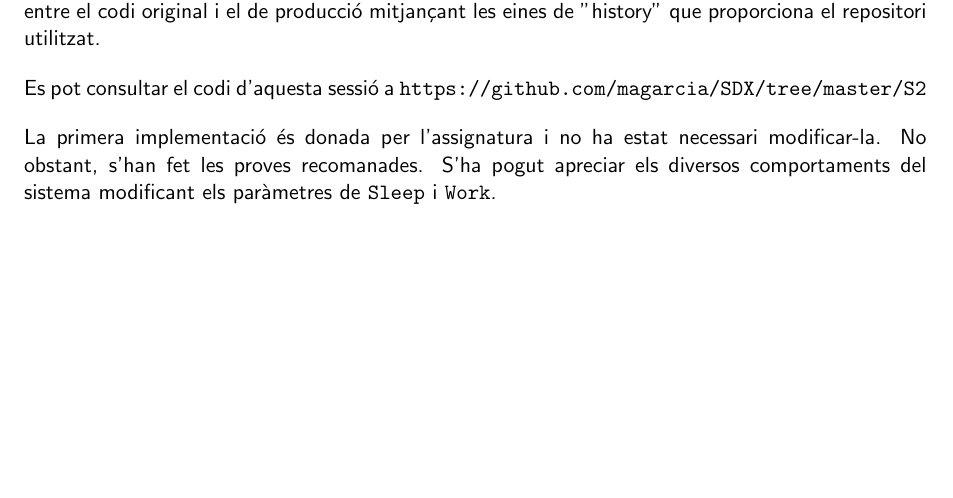
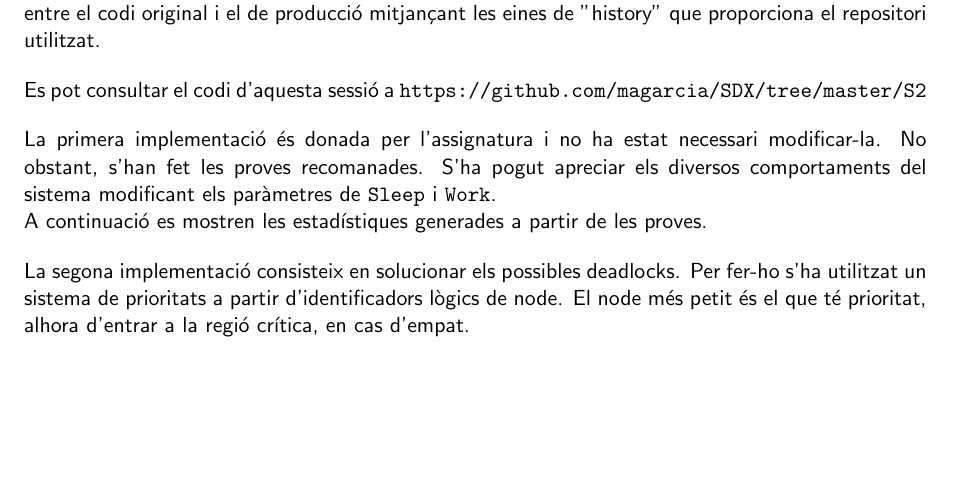
Before and after one commit to Arau/SDX, a LaTeX document (S2/Documentation/Seminar_Report.tex): part of the page before the commit and part of page 1 of 2 after it, cut so that both start at the same text, the shorter picture padded with empty space. Compiled offline with pdfLaTeX.

```diff
--- a/S2/Documentation/Seminar_Report.tex
+++ b/S2/Documentation/Seminar_Report.tex
@@ -53,8 +53,10 @@
 Es pot consultar el codi d'aquesta sessió a
 \url{https://github.com/magarcia/SDX/tree/master/S2}
 
-La primera implementació és donada per l'assignatura i no ha estat necessari modificar-la. No obstant, s'han fet les proves recomanades. S'ha pogut apreciar els diversos comportaments del sistema modificant els paràmetres de \texttt{Sleep} i \texttt{Work}.
+La primera implementació és donada per l'assignatura i no ha estat necessari modificar-la. No obstant, s'han fet les proves recomanades. S'ha pogut apreciar els diversos comportaments del sistema modificant els paràmetres de \texttt{Sleep} i \texttt{Work}. \\
+A continuació es mostren les estadístiques generades a partir de les proves.
 
+La segona implementació consisteix en solucionar els possibles deadlocks. Per fer-ho s'ha utilitzat un sistema de prioritats a partir d'identificadors lògics de node. El node més petit és el que té prioritat, alhora d'entrar a la regió crítica, en cas d'empat.
 
 
 
```
Also changed, not shown: S2/Documentation/figures/20-16000lock1.png, S2/Documentation/figures/20-2000lock1.png, S2/Documentation/figures/20-20lock1.png, S2/Documentation/figures/20-20lock2.png, S2/Documentation/figures/2000-2000lock1.png.
